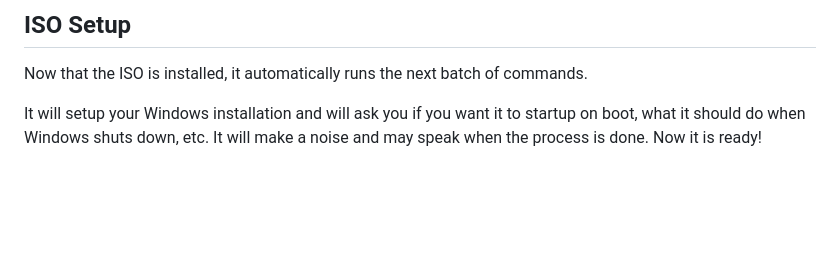
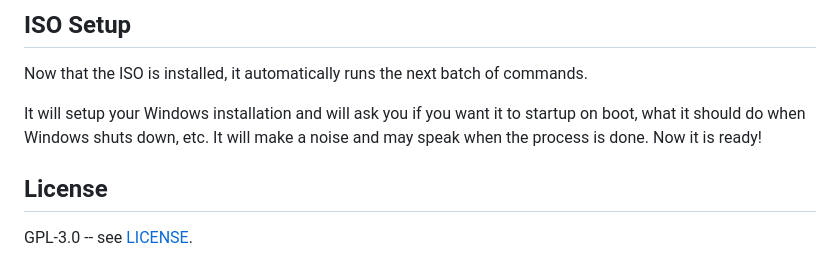
Before and after one commit to sandwich-makes-code/WoL, a Markdown page: README.md, the part around the change. Rendered like a GitHub page; blank space fills up the shorter version.

```diff
--- a/README.md
+++ b/README.md
@@ -85,3 +85,7 @@ Now that the ISO is installed, it automatically runs the next batch of commands.
 It will setup your Windows installation and will ask you if you want it to startup on boot, what it should do when Windows shuts down, etc.
 It will make a noise and may speak when the process is done.
 Now it is ready!
+
+## License
+
+GPL-3.0 -- see [LICENSE](LICENSE).
```
